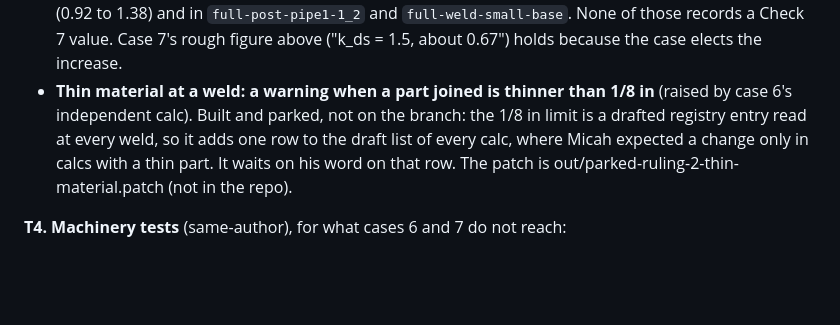
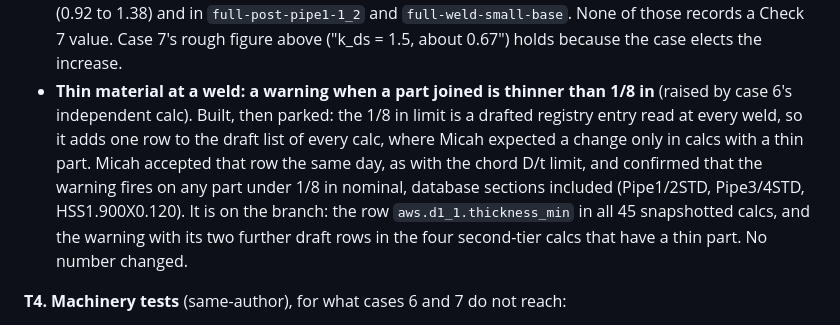
Before and after one commit to mensingmicah/handrail-designer, a Markdown page: docs/plans/slice-5.md, the part around the change. Drawn GitHub-style; blank space fills up the shorter version.

Commit message:
Plan: the thin-material warning is on the branch (Micah's two answers, 2026-10-10)
Co-Authored-By: Claude Opus 5.5 <noreply@anthropic.com>

```diff
--- a/docs/plans/slice-5.md
+++ b/docs/plans/slice-5.md
@@ -223,12 +223,16 @@ docs/brief/welds.md, which governs.
   7's rough figure above ("k_ds = 1.5, about 0.67") holds because the case
   elects the increase.
 - **Thin material at a weld: a warning when a part joined is thinner than
-  1/8 in** (raised by case 6's independent calc). Built and parked, not on
-  the branch: the 1/8 in limit is a drafted registry entry read at every
-  weld, so it adds one row to the draft list of every calc, where Micah
-  expected a change only in calcs with a thin part. It waits on his word
-  on that row. The patch is out/parked-ruling-2-thin-material.patch (not
-  in the repo).
+  1/8 in** (raised by case 6's independent calc). Built, then parked: the
+  1/8 in limit is a drafted registry entry read at every weld, so it adds
+  one row to the draft list of every calc, where Micah expected a change
+  only in calcs with a thin part. Micah accepted that row the same day, as
+  with the chord D/t limit, and confirmed that the warning fires on any
+  part under 1/8 in nominal, database sections included (Pipe1/2STD,
+  Pipe3/4STD, HSS1.900X0.120). It is on the branch: the row
+  `aws.d1_1.thickness_min` in all 45 snapshotted calcs, and the warning
+  with its two further draft rows in the four second-tier calcs that have
+  a thin part. No number changed.
 
 **T4. Machinery tests** (same-author), for what cases 6 and 7 do not
 reach:
```
